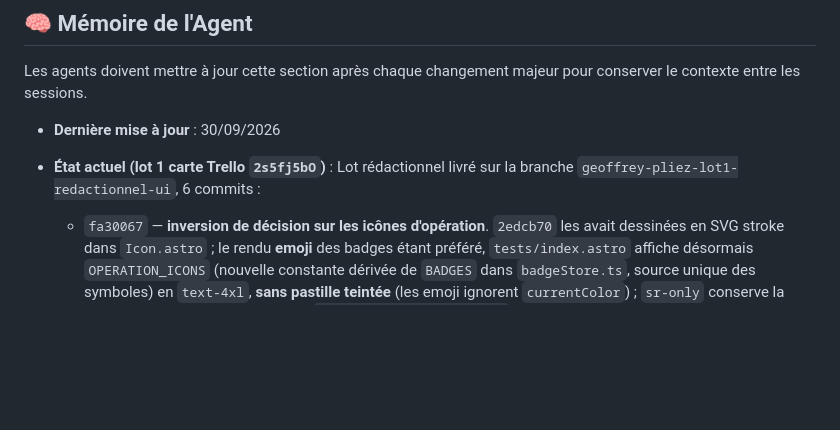
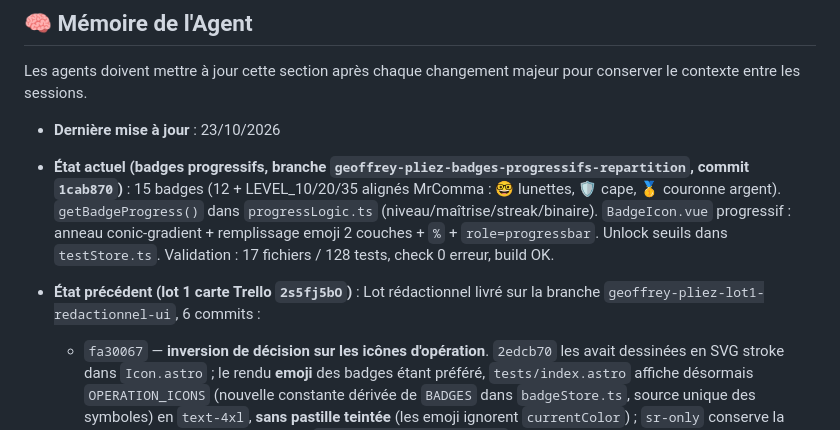
Before and after one commit to CREM-asbl/Decival-mobile, a Markdown page: AGENTS.md, the part around the change. GitHub-like rendering; blank space fills up the shorter version.

Commit message:
docs: memoire agent badges progressifs 1cab870
Co-authored-by: Copilot App <223556219+Copilot@users.noreply.github.com>

```diff
--- a/AGENTS.md
+++ b/AGENTS.md
@@ -67,8 +67,9 @@ Tout agent doit respecter ces règles techniques impératives :
 ## 🧠 Mémoire de l'Agent
 Les agents doivent mettre à jour cette section après chaque changement majeur pour conserver le contexte entre les sessions.
 
-- **Dernière mise à jour** : 30/09/2026
-- **État actuel (lot 1 carte Trello `2s5fj5bO`)** : Lot rédactionnel livré sur la branche `geoffrey-pliez-lot1-redactionnel-ui`, 6 commits :
+- **Dernière mise à jour** : 23/10/2026
+- **État actuel (badges progressifs, branche `geoffrey-pliez-badges-progressifs-repartition`, commit `1cab870`)** : 15 badges (12 + LEVEL_10/20/35 alignés MrComma : 🤓 lunettes, 🛡️ cape, 🥇 couronne argent). `getBadgeProgress()` dans `progressLogic.ts` (niveau/maîtrise/streak/binaire). `BadgeIcon.vue` progressif : anneau conic-gradient + remplissage emoji 2 couches + `%` + `role=progressbar`. Unlock seuils dans `testStore.ts`. Validation : 17 fichiers / 128 tests, check 0 erreur, build OK.
+- **État précédent (lot 1 carte Trello `2s5fj5bO`)** : Lot rédactionnel livré sur la branche `geoffrey-pliez-lot1-redactionnel-ui`, 6 commits :
   - `fa30067` — **inversion de décision sur les icônes d'opération**. `2edcb70` les avait dessinées en SVG stroke dans `Icon.astro` ; le rendu **emoji** des badges étant préféré, `tests/index.astro` affiche désormais `OPERATION_ICONS` (nouvelle constante dérivée de `BADGES` dans `badgeStore.ts`, source unique des symboles) en `text-4xl`, **sans pastille teintée** (les emoji ignorent `currentColor`) ; `sr-only` conserve la description accessible. Les 4 SVG `compare|plus|minus|times`, devenus inutiles, sont retirés de l'**union `Props.name` ET de la map `icons`** d'`Icon.astro`. Issue **#6** (« Unifier les icônes de badges avec le jeu SVG d'Icon.astro ») consigne le verdict inversé.
   - `2edcb70` — `tests/index.astro` : les périphrases sous les opérations sont remplacées par une **icône d'opération** + `sr-only` conservant le texte accessible. (Rendu SVG remplacé depuis par `fa30067`.) Ajouter une icône impose de toucher **l'union `Props.name` ET la map `icons`**.
   - `8d670e9` — « types d'opération maîtrisés » → « **sous-compétences maîtrisées** » (`ProgressPanel.vue`, 7 descriptions de `badgeStore.ts`, commentaires `typeMasteryStore.ts`). Vocabulaire enseignant (« type d'item ») laissé intact.
```
